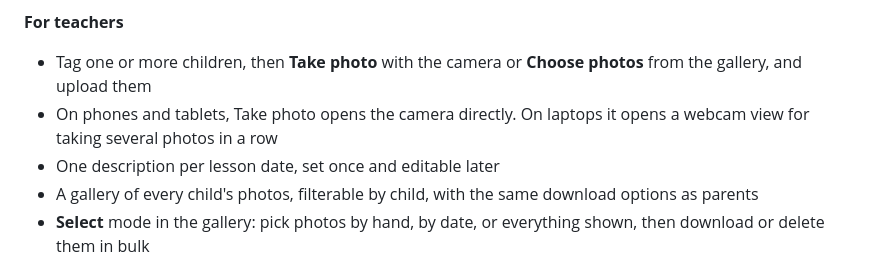
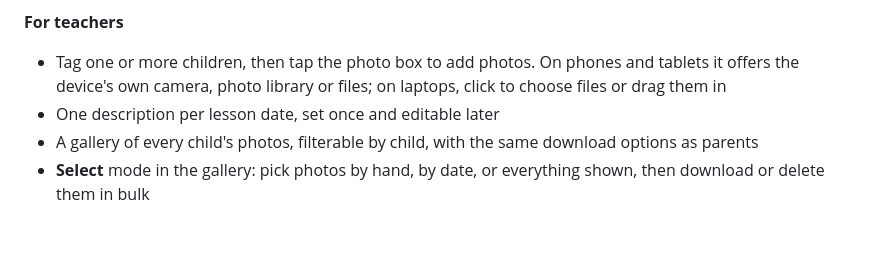
Before and after one commit to gjsjessy/art-class-gallery, a Markdown page: README.md, the part around the change. Drawn GitHub-style; blank space fills up the shorter version.

```diff
--- a/README.md
+++ b/README.md
@@ -20,8 +20,7 @@ Teachers upload photos during lessons and tag the children in them. Parents log
 - Log out from the same place
 
 **For teachers**
-- Tag one or more children, then **Take photo** with the camera or **Choose photos** from the gallery, and upload them
-- On phones and tablets, Take photo opens the camera directly. On laptops it opens a webcam view for taking several photos in a row
+- Tag one or more children, then tap the photo box to add photos. On phones and tablets it offers the device's own camera, photo library or files; on laptops, click to choose files or drag them in
 - One description per lesson date, set once and editable later
 - A gallery of every child's photos, filterable by child, with the same download options as parents
 - **Select** mode in the gallery: pick photos by hand, by date, or everything shown, then download or delete them in bulk
```
